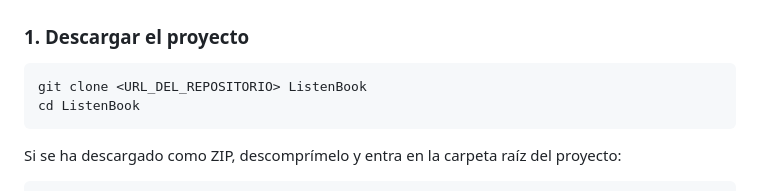
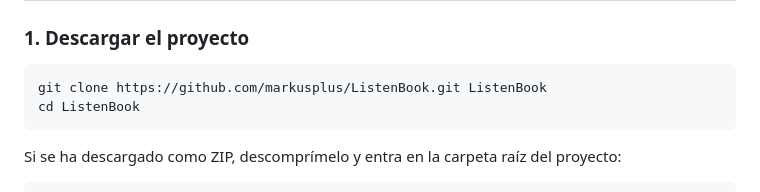
Before and after one commit to markusplus/ListenBook, a Markdown page: README.md, the part around one of its changes. Drawn GitHub-style.

Commit message:
Update README with images and clone command
Added images to the README and updated the clone command with the actual repository URL.

```diff
--- a/README.md
+++ b/README.md
@@ -93,7 +93,7 @@ La compatibilidad concreta de ComfyUI y de los nodos puede depender de la versi
 ### 1. Descargar el proyecto
 
 ~~~bash
-git clone <URL_DEL_REPOSITORIO> ListenBook
+git clone https://github.com/markusplus/ListenBook.git ListenBook
 cd ListenBook
 ~~~
 
```
Also changed, not shown: other parts of README.md (+6 -6 lines).
